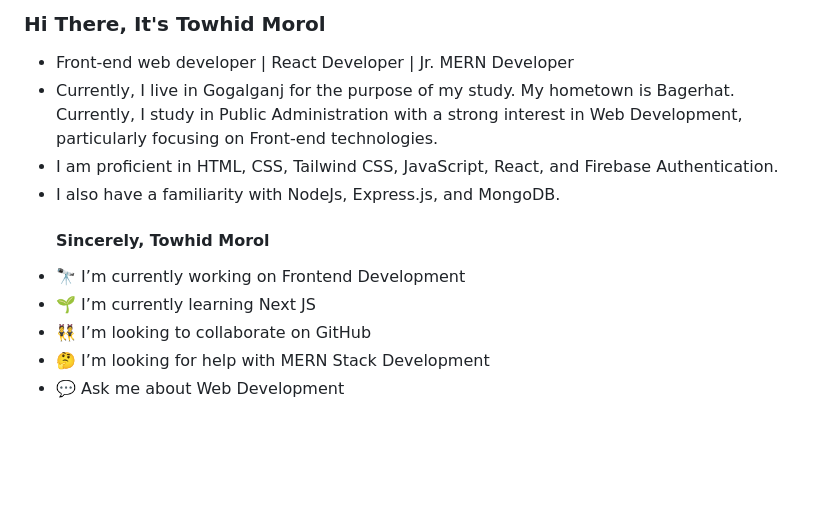
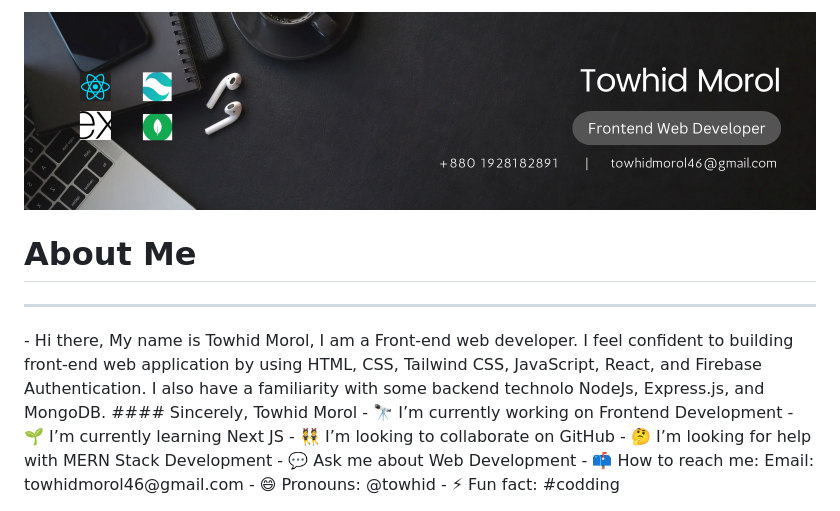
Before and after one commit to towhid046/towhid046, a Markdown page: README.md, the part around the change. Drawn GitHub-style; pictures changed too: images/banner.png (added); blank space fills up the shorter version.

Commit message:
added banner

```diff
--- a/README.md
+++ b/README.md
@@ -1,8 +1,7 @@
-### Hi There, It's Towhid Morol
-- Front-end web developer | React Developer | Jr. MERN Developer
-- Currently, I live in Gogalganj for the purpose of my study. My hometown is Bagerhat. Currently, I study in Public Administration with a strong interest in Web Development, particularly focusing on Front-end technologies.
-- I am proficient in HTML, CSS, Tailwind CSS, JavaScript, React, and Firebase Authentication.
-- I also have a familiarity with NodeJs, Express.js, and MongoDB.
+<img src='./images/banner.png'/>
+<h1>About Me</h1>
+<hr/>
+- Hi there, My name is Towhid Morol, I am a Front-end web developer. I feel confident to building front-end web application by using  HTML, CSS, Tailwind CSS, JavaScript, React, and Firebase Authentication. I also have a familiarity with some backend technolo NodeJs, Express.js, and MongoDB.
   #### Sincerely, Towhid Morol
 - 🔭 I’m currently working on Frontend Development
 - 🌱 I’m currently learning Next JS
```
